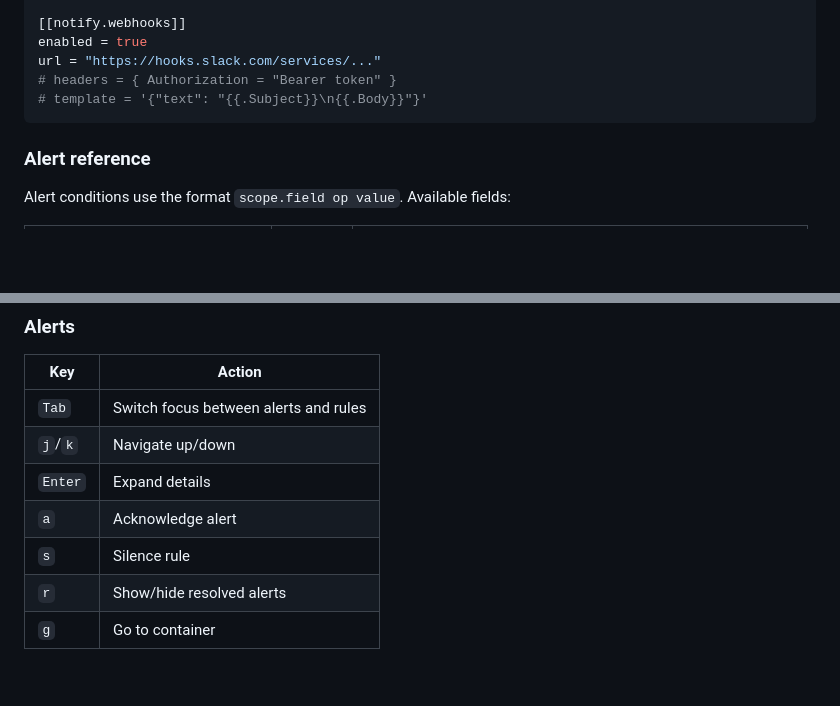
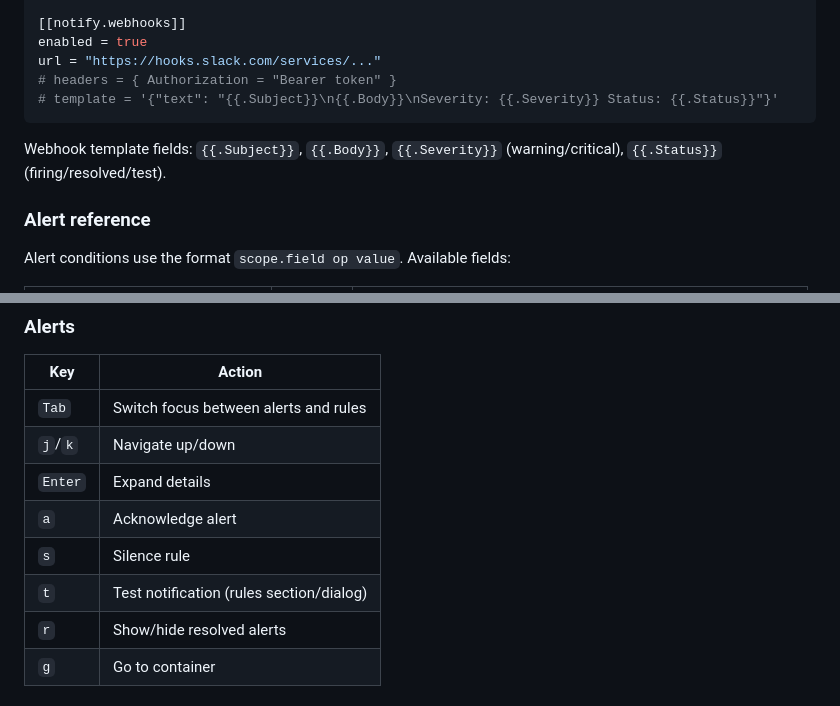
Before and after one commit to thobiasn/tori-cli, a Markdown page: README.md, 2 parts joined by grey strips. Drawn GitHub-style; blank space fills up the shorter version.

Commit message:
Document webhook template fields and test notify keybinding
Add Severity/Status to the webhook template example and list all
available template fields. Add 't' test notification to the alerts
keybindings table.

Co-Authored-By: Claude Opus 4.6 <noreply@anthropic.com>

````diff
--- a/README.md
+++ b/README.md
@@ -298,8 +298,10 @@ to = ["you@example.com"]
 enabled = true
 url = "https://hooks.slack.com/services/..."
 # headers = { Authorization = "Bearer token" }
-# template = '{"text": "{{.Subject}}\n{{.Body}}"}'
+# template = '{"text": "{{.Subject}}\n{{.Body}}\nSeverity: {{.Severity}} Status: {{.Status}}"}'
 ```
+
+Webhook template fields: `{{.Subject}}`, `{{.Body}}`, `{{.Severity}}` (warning/critical), `{{.Status}}` (firing/resolved/test).
 
 ### Alert reference
 
@@ -417,6 +419,7 @@ The `[theme]` section overrides individual TUI colors. By default all colors use
 | `Enter` | Expand details |
 | `a` | Acknowledge alert |
 | `s` | Silence rule |
+| `t` | Test notification (rules section/dialog) |
 | `r` | Show/hide resolved alerts |
 | `g` | Go to container |
 
````
